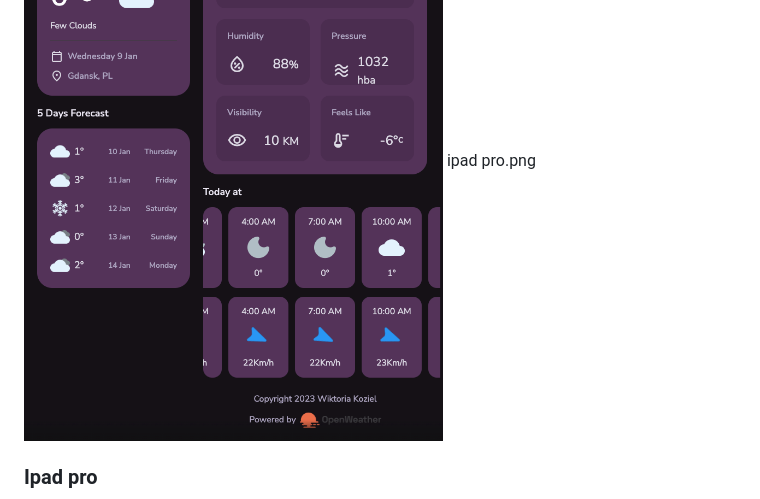
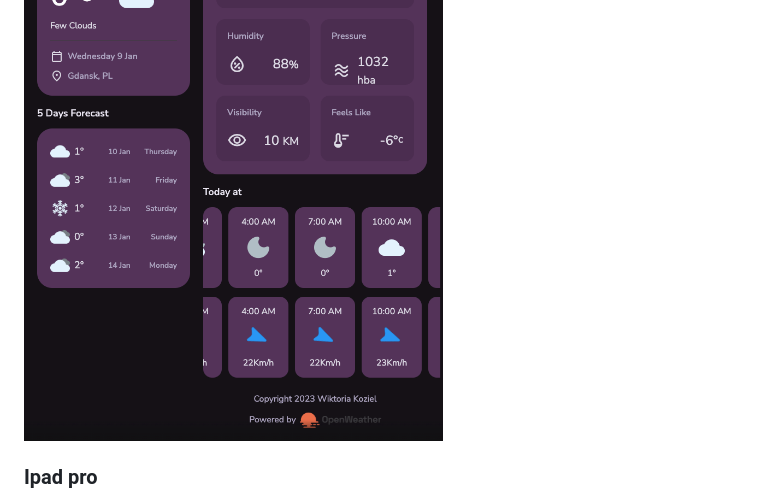
Before and after one commit to WiktoriaKoziel/Weather-app, a Markdown page: README.md, the part around the change. Drawn GitHub-style.

```diff
--- a/README.md
+++ b/README.md
@@ -110,7 +110,6 @@ route.js is the traffic controller for Weathee routes, managing URL changes and
 
 ![Screenshot from the web app ipad mini](/screenshots/ipadmini1.png)
 ![Screenshot from the web app ipad mini](/screenshots/ipadmini2.png)
-ipad pro.png
 
 ### Ipad pro
 
```
